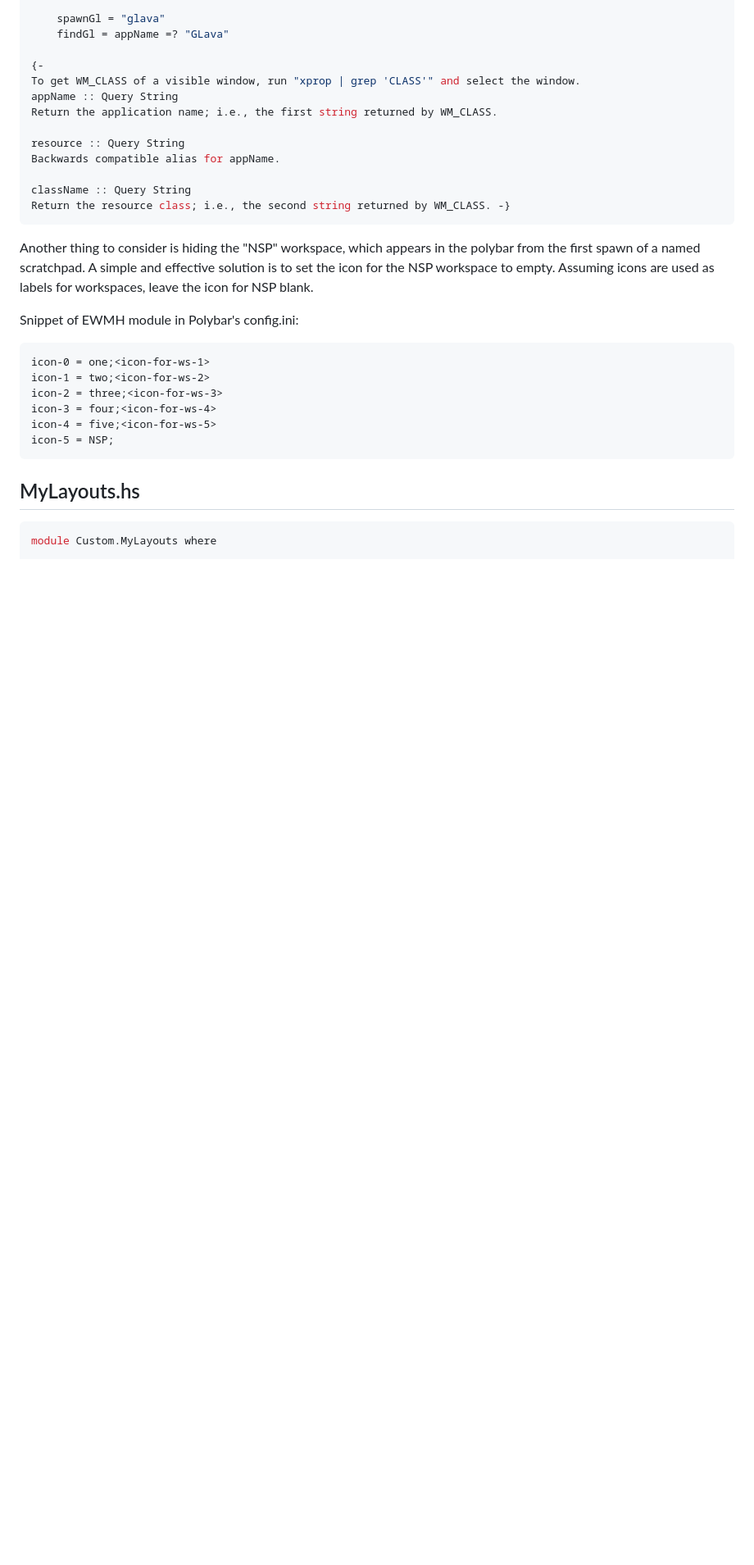
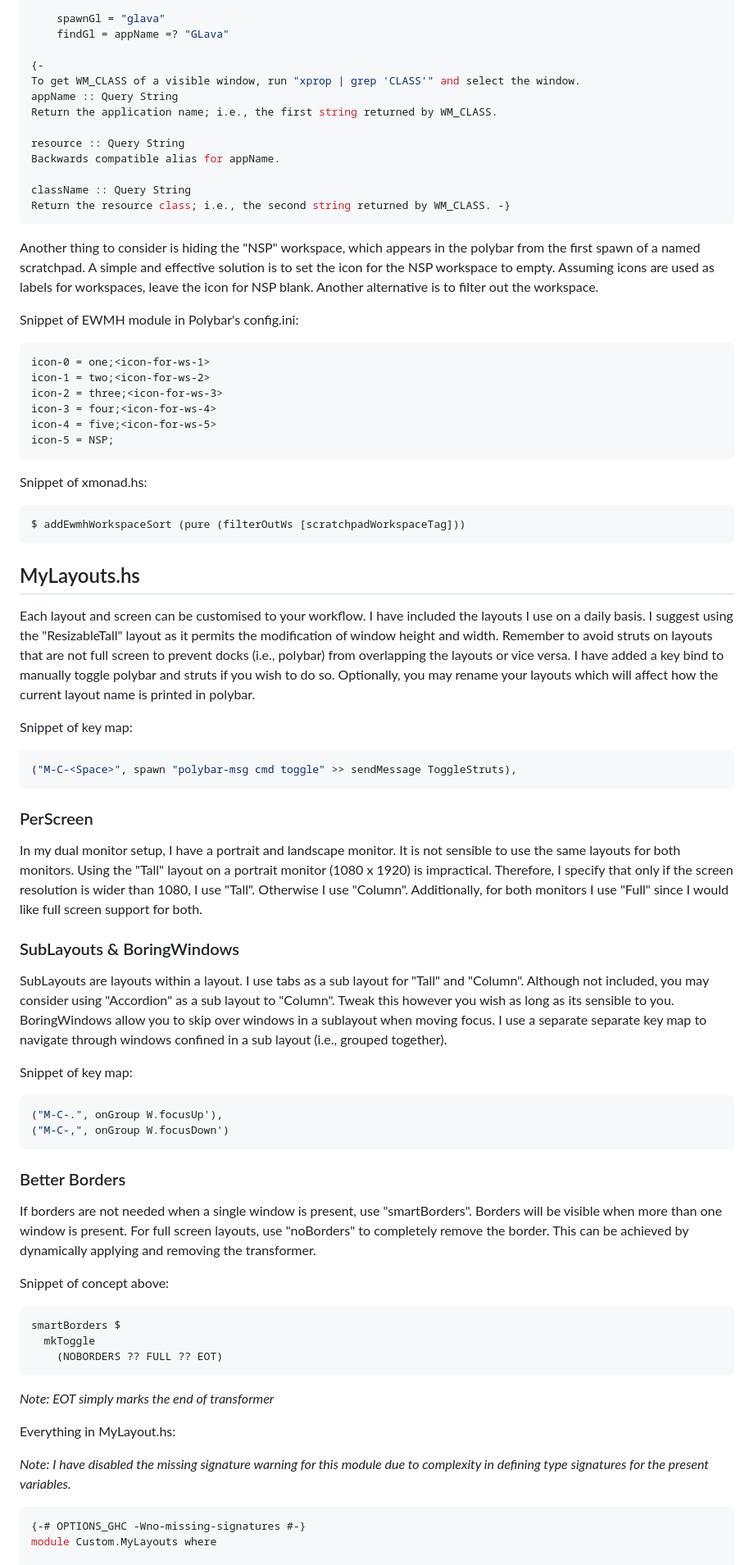
Before and after one commit to NeshHari/XMonad, a Markdown page: README.md, the part around one of its changes. Shown at 82% size. Rendered like a GitHub page; blank space fills up the shorter version.

Commit message:
updated docs for layouts

`````diff
--- a/README.md
+++ b/README.md
@@ -419,7 +419,7 @@ Backwards compatible alias for appName.
 className :: Query String
 Return the resource class; i.e., the second string returned by WM_CLASS. -}
 ```
-Another thing to consider is hiding the "NSP" workspace, which appears in the polybar from the first spawn of a named scratchpad. A simple and effective solution is to set the icon for the NSP workspace to empty. Assuming icons are used as labels for workspaces, leave the icon for NSP  blank.
+Another thing to consider is hiding the "NSP" workspace, which appears in the polybar from the first spawn of a named scratchpad. A simple and effective solution is to set the icon for the NSP workspace to empty. Assuming icons are used as labels for workspaces, leave the icon for NSP  blank. Another alternative is to filter out the workspace.
 
 Snippet of EWMH module in Polybar's config.ini:
 ```
@@ -430,8 +430,45 @@ icon-3 = four;<icon-for-ws-4>
 icon-4 = five;<icon-for-ws-5>
 icon-5 = NSP;
 ```
+Snippet of xmonad.hs:
+```haskell
+$ addEwmhWorkspaceSort (pure (filterOutWs [scratchpadWorkspaceTag]))
+````
+
 ## MyLayouts.hs
+Each layout and screen can be customised to your workflow. I have included the layouts I use on a daily basis. I suggest using the "ResizableTall" layout as it permits the modification of window height and width. Remember to avoid struts on layouts that are not full screen to prevent docks (i.e., polybar) from overlapping the layouts or vice versa. I have added a key bind to manually toggle polybar and struts if you wish to do so. Optionally, you may rename your layouts which will affect how the current layout name is printed in polybar.
+
+Snippet of key map:
 ```haskell
+("M-C-<Space>", spawn "polybar-msg cmd toggle" >> sendMessage ToggleStruts),
+```
+### PerScreen
+In my dual monitor setup, I have a portrait and landscape monitor. It is not sensible to use the same layouts for both monitors. Using the "Tall" layout on a portrait monitor (1080 x 1920) is impractical. Therefore, I specify that only if the screen resolution is wider than 1080, I use "Tall". Otherwise I use "Column". Additionally, for both monitors I use "Full" since I would like full screen support for both.
+
+### SubLayouts & BoringWindows
+SubLayouts are layouts within a layout. I use tabs as a sub layout for "Tall" and "Column". Although not included, you may consider using "Accordion" as a sub layout to "Column". Tweak this however you wish as long as its sensible to you. BoringWindows allow you to skip over windows in a sublayout when moving focus. I use a separate separate key map to navigate through windows confined in a sub layout (i.e., grouped together).
+
+Snippet of key map:
+```haskell
+("M-C-.", onGroup W.focusUp'),
+("M-C-,", onGroup W.focusDown')
+```
+### Better Borders
+If borders are not needed when a single window is present, use "smartBorders". Borders will be visible when more than one window is present. For full screen layouts, use "noBorders" to completely remove the border. This can be achieved by dynamically applying and removing the transformer.
+
+Snippet of concept above:
+```haskell
+smartBorders $
+  mkToggle
+    (NOBORDERS ?? FULL ?? EOT)
+```
+*Note: EOT simply marks the end of transformer*
+
+Everything in MyLayout.hs:
+
+*Note: I have disabled the missing signature warning for this module due to complexity in defining type signatures for the present variables.*
+```haskell
+{-# OPTIONS_GHC -Wno-missing-signatures #-}
 module Custom.MyLayouts where
 
 import Custom.MyDecorations
`````
Also changed, not shown: other parts of README.md (+6 -6 lines).
